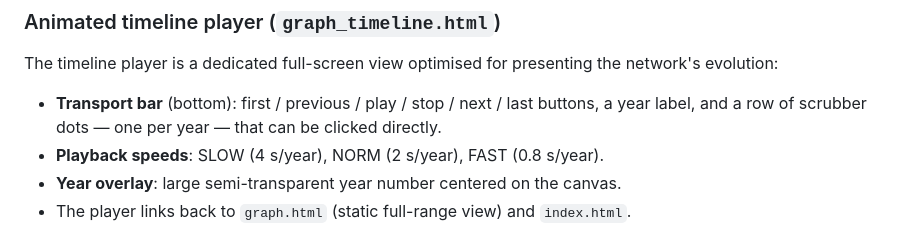
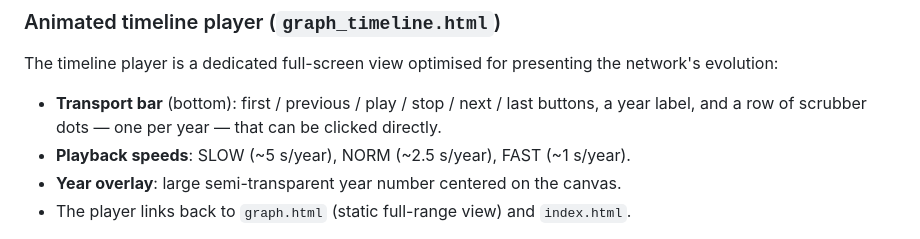
Before and after one commit to giovabal/TNExp, a Markdown page: WORKFLOW.md, the part around the change. Drawn GitHub-style.

```diff
--- a/WORKFLOW.md
+++ b/WORKFLOW.md
@@ -177,7 +177,7 @@ The currently selected community coloring and node-size measure are preserved ac
 The timeline player is a dedicated full-screen view optimised for presenting the network's evolution:
 
 - **Transport bar** (bottom): first / previous / play / stop / next / last buttons, a year label, and a row of scrubber dots — one per year — that can be clicked directly.
-- **Playback speeds**: SLOW (4 s/year), NORM (2 s/year), FAST (0.8 s/year).
+- **Playback speeds**: SLOW (~5 s/year), NORM (~2.5 s/year), FAST (~1 s/year).
 - **Year overlay**: large semi-transparent year number centered on the canvas.
 - The player links back to `graph.html` (static full-range view) and `index.html`.
 
```
Also changed, not shown: CHANGELOG.md (+1 -1 lines).
